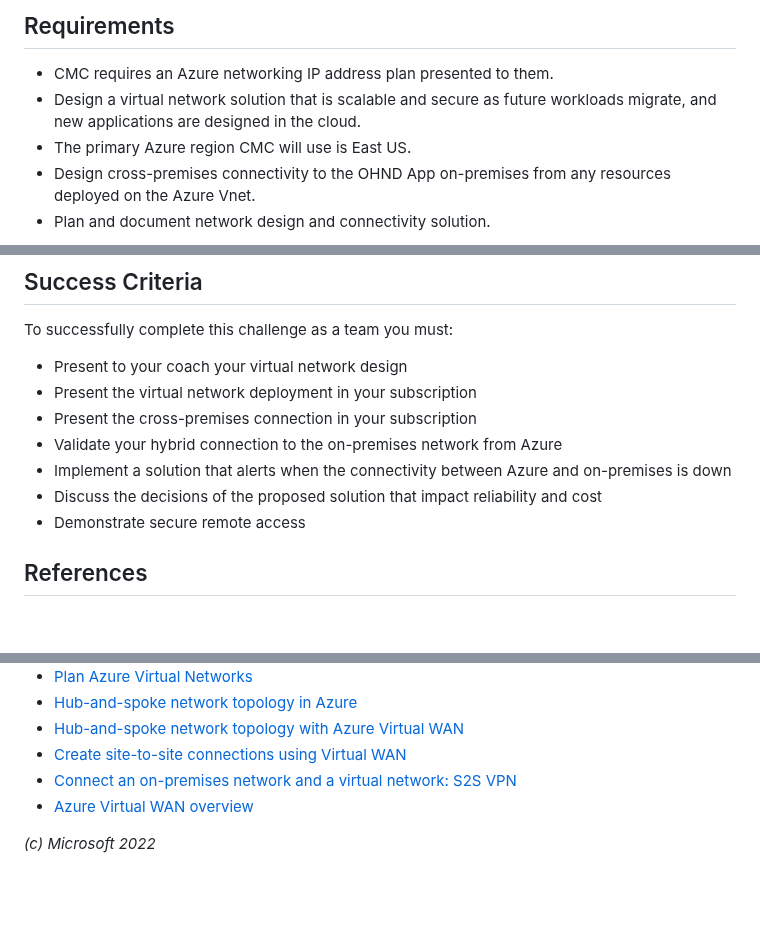
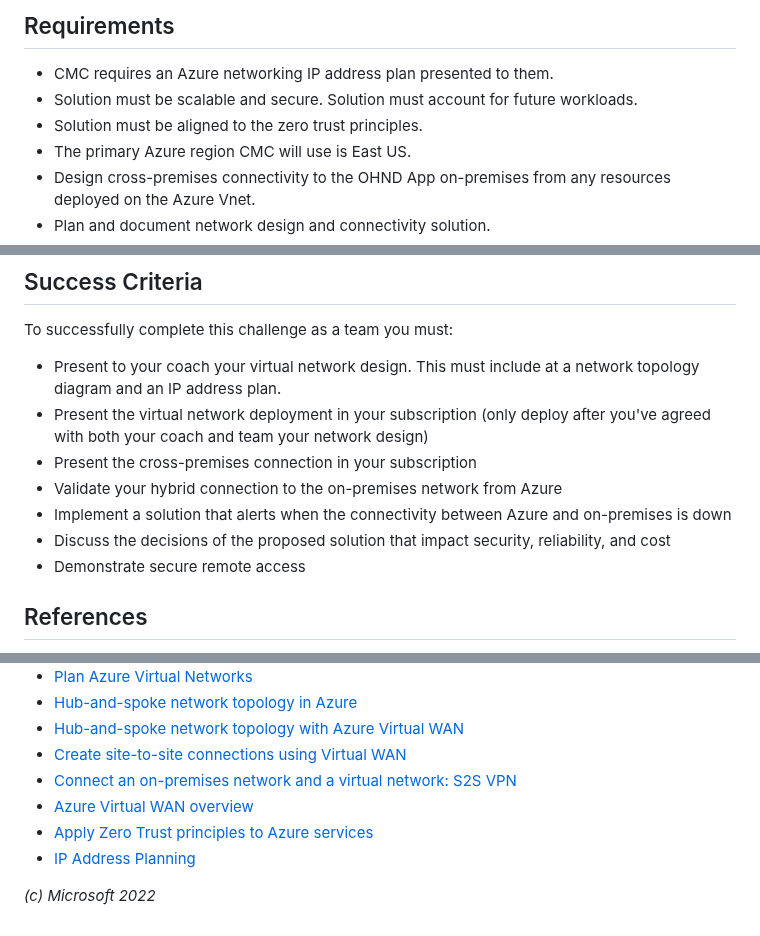
Before and after one commit to jonathan-vella/secure-networking-hackathon, a Markdown page: challenges/Challenge-01.md, 3 parts joined by grey strips. Drawn GitHub-style; blank space fills up the shorter version.

```diff
--- a/challenges/Challenge-01.md
+++ b/challenges/Challenge-01.md
@@ -26,7 +26,8 @@ For testing the on-premises server can be accessed with the following username a
 ## Requirements
 
 - CMC requires an Azure networking IP address plan presented to them.
-- Design a virtual network solution that is scalable and secure as future workloads migrate, and new applications are designed in the cloud.
+- Solution must be scalable and secure. Solution must account for future workloads.
+- Solution must be aligned to the zero trust principles.
 - The primary Azure region CMC will use is East US.
 - Design cross-premises connectivity to the OHND App on-premises from any resources deployed on the Azure Vnet.
 - Plan and document network design and connectivity solution.
@@ -40,12 +41,12 @@ For testing the on-premises server can be accessed with the following username a
 
 To successfully complete this challenge as a team you must:
 
-- Present to your coach your virtual network design
-- Present the virtual network deployment in your subscription
+- Present to your coach your virtual network design. This must include at a network topology diagram and an IP address plan.
+- Present the virtual network deployment in your subscription (only deploy after you've agreed with both your coach and team your network design)
 - Present the cross-premises connection in your subscription
 - Validate your hybrid connection to the on-premises network from Azure
 - Implement a solution that alerts when the connectivity between Azure and on-premises is down
-- Discuss the decisions of the proposed solution that impact reliability and cost
+- Discuss the decisions of the proposed solution that impact security, reliability, and cost
 - Demonstrate secure remote access
 
 ## References
@@ -59,5 +60,7 @@ To successfully complete this challenge as a team you must:
 - [Create site-to-site connections using Virtual WAN](https://learn.microsoft.com/en-us/azure/virtual-wan/virtual-wan-site-to-site-portal)
 - [Connect an on-premises network and a virtual network: S2S VPN](https://learn.microsoft.com/en-us/azure/vpn-gateway/tutorial-site-to-site-portal)
 - [Azure Virtual WAN overview](https://learn.microsoft.com/en-us/azure/virtual-wan/virtual-wan-about)
+- [Apply Zero Trust principles to Azure services](https://learn.microsoft.com/en-us/security/zero-trust/apply-zero-trust-azure-services-overview)
+- [IP Address Planning](https://learn.microsoft.com/en-us/azure/cloud-adoption-framework/ready/azure-best-practices/plan-for-ip-addressing)
 
 _(c) Microsoft 2022_
```
